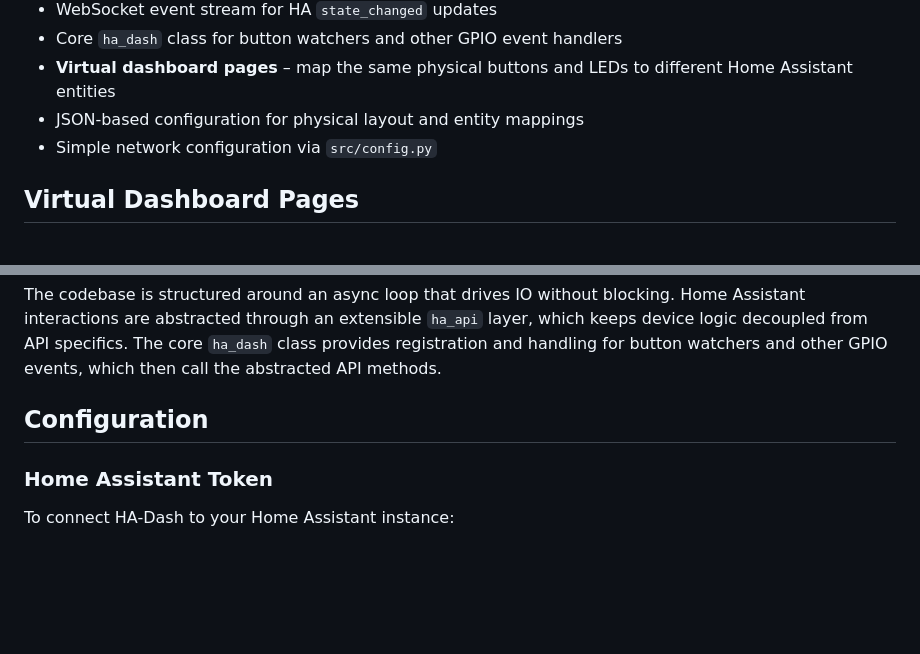
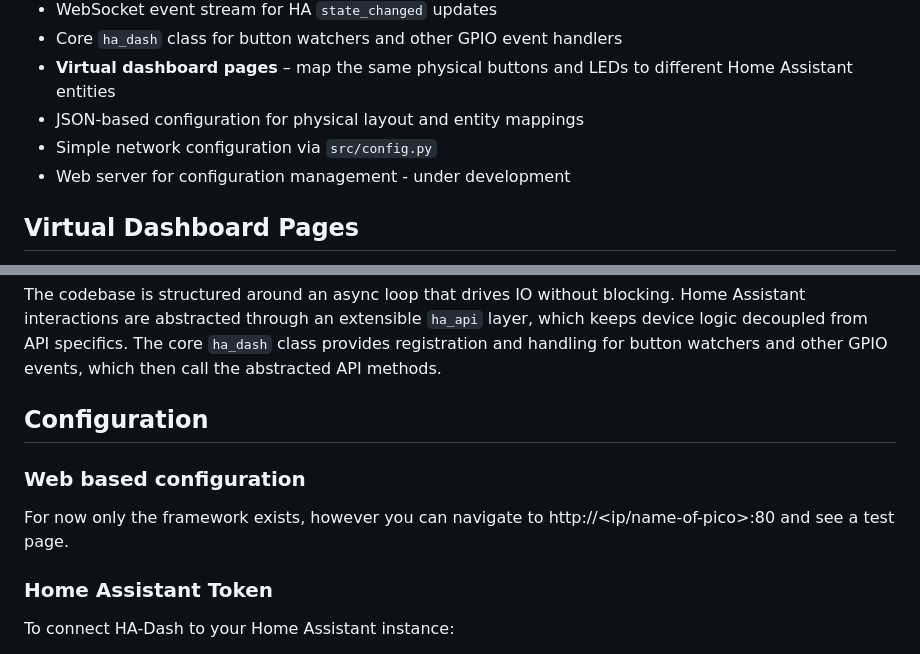
Before and after one commit to sjefferson99/ha-dash, a Markdown page: README.md, 2 parts joined by grey strips. GitHub-like rendering; blank space fills up the shorter version.

```diff
--- a/README.md
+++ b/README.md
@@ -13,6 +13,7 @@ HA-Dash is a Pico-powered physical dashboard for Home Assistant. It connects ove
 - **Virtual dashboard pages** – map the same physical buttons and LEDs to different Home Assistant entities
 - JSON-based configuration for physical layout and entity mappings
 - Simple network configuration via `src/config.py`
+- Web server for configuration management - under development
 
 ## Virtual Dashboard Pages
 
@@ -73,6 +74,10 @@ The codebase is structured around an async loop that drives IO without blocking.
 
 ## Configuration
 
+### Web based configuration
+
+For now only the framework exists, however you can navigate to http://<ip/name-of-pico>:80 and see a test page.
+
 ### Home Assistant Token
 
 To connect HA-Dash to your Home Assistant instance:
```
